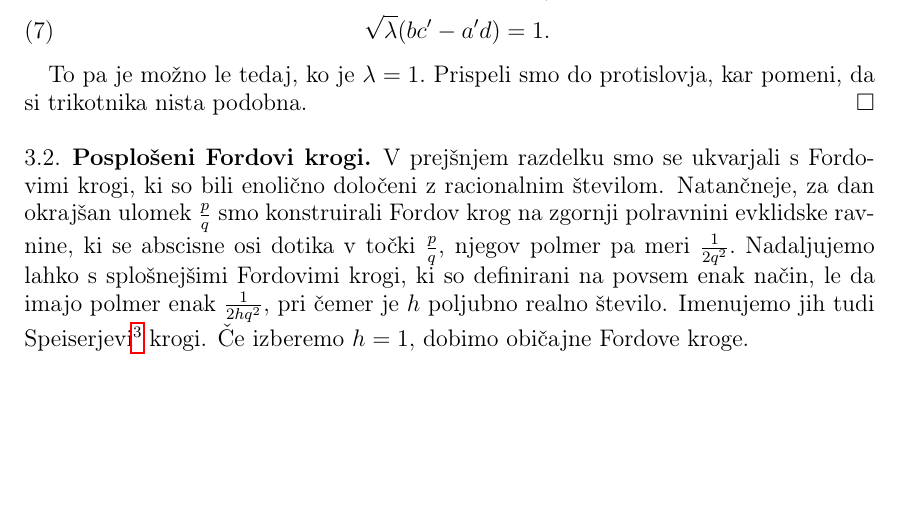
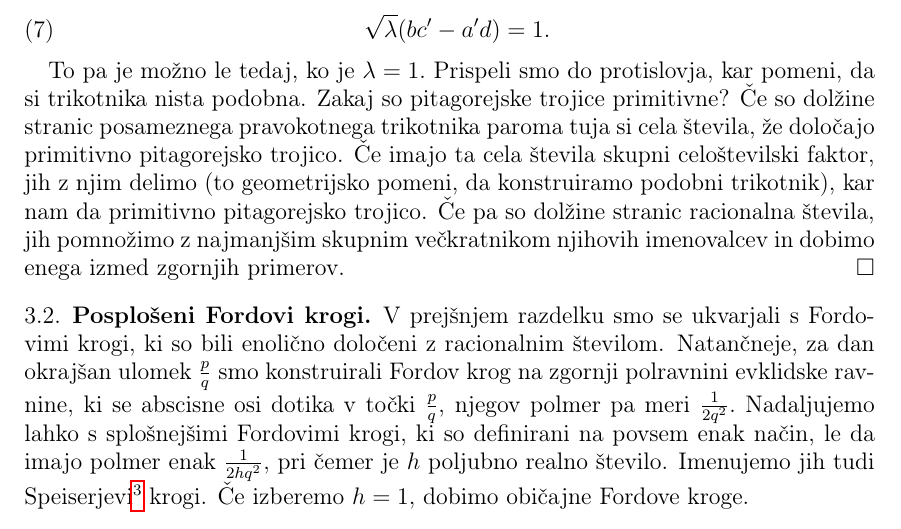
Before and after one commit to tjasavrhovnik/Diploma, a LaTeX document (Vrhovnik-27161005-2019.tex): part of page 13 of 17, cut so that both start at the same text, the shorter picture padded with empty space. Compiled offline with pdfLaTeX.

Commit message:
Dokaz trditve 3.9: primitivne trojice

```diff
--- a/Vrhovnik-27161005-2019.tex
+++ b/Vrhovnik-27161005-2019.tex
@@ -518,6 +518,10 @@ b'c'-a'd' &= 1, \nonumber \\
 
 To pa je možno le tedaj, ko je $\lambda=1.$ Prispeli smo do protislovja, kar pomeni, da si trikotnika nista podobna.
 %
+Zakaj so pitagorejske trojice primitivne?
+Če so dolžine stranic posameznega pravokotnega trikotnika paroma tuja si cela števila, že določajo primitivno pitagorejsko trojico.
+Če imajo ta cela števila skupni celoštevilski faktor, jih z njim delimo (to geometrijsko pomeni, da konstruiramo podobni trikotnik), kar nam da primitivno pitagorejsko trojico.
+Če pa so dolžine stranic racionalna števila, jih pomnožimo z najmanjšim skupnim večkratnikom njihovih imenovalcev in dobimo enega izmed zgornjih primerov.
 \end{dokaz}
 
 %%%%%%%%%%%%%%%%%%%%%%%%%%%%%%%%%%%%%%%%%%%%%%%%%%%%%%%%%%%%%%%%%%%%%%%%%
```
Also changed, not shown: Vrhovnik-27161005-2019.pdf, 1 other file.
